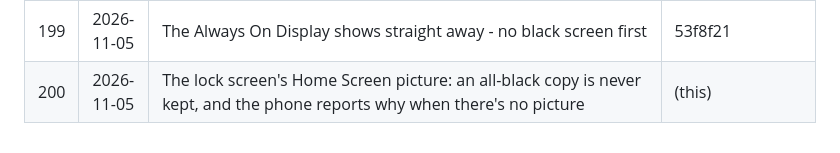
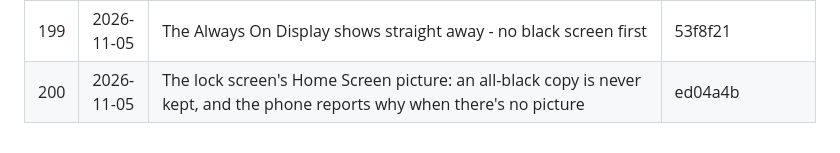
Before and after one commit to bethestoryownyourstory/story-lockedintool, a Markdown page: UPDATES.md, the part around the change. Drawn GitHub-style.

Commit message:
UPDATES: #200 hash
Co-Authored-By: Claude Opus 5.5 <noreply@anthropic.com>
Claude-Session: https://claude.ai/code/session_01XLn6iqczBhEJDyNN2zXKam

```diff
--- a/UPDATES.md
+++ b/UPDATES.md
@@ -205,4 +205,4 @@ commits, pushed as a new update) - nothing else changes.
 | 197 | 2026-11-05 | Lockedintool's lock screen also on Second system when Lockedintool security is on (Only system: always); unlocking there opens Lockedintool on your Home Screen | ab0c85e |
 | 198 | 2026-11-05 | Always On Display lock screen (Settings > Security): when the screen is off, your Lockedintool lock screen stays on exactly as it looks - not dimmed | 3ffb046 |
 | 199 | 2026-11-05 | The Always On Display shows straight away - no black screen first | 53f8f21 |
-| 200 | 2026-11-05 | The lock screen's Home Screen picture: an all-black copy is never kept, and the phone reports why when there's no picture | (this) |
+| 200 | 2026-11-05 | The lock screen's Home Screen picture: an all-black copy is never kept, and the phone reports why when there's no picture | ed04a4b |
```
